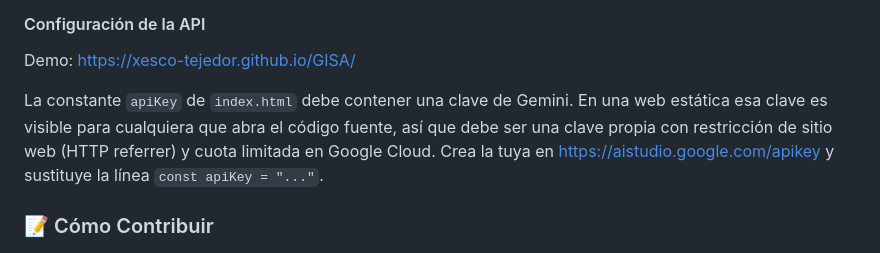
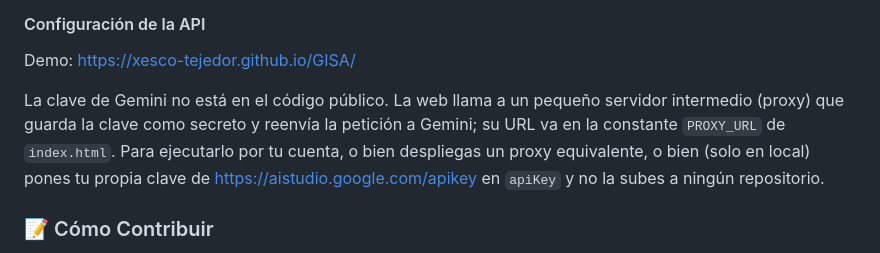
Before and after one commit to Xesco-Tejedor/GISA, a Markdown page: README.md, the part around the change. Drawn GitHub-style.

Commit message:
Revise API key usage instructions in README
Updated instructions for using the Gemini API key and proxy setup.

```diff
--- a/README.md
+++ b/README.md
@@ -42,7 +42,7 @@ Dado que el proyecto es un solo archivo `index.html` con *scripts* en línea, la
 
 Demo: https://xesco-tejedor.github.io/GISA/
 
-La constante `apiKey` de `index.html` debe contener una clave de Gemini. En una web estática esa clave es visible para cualquiera que abra el código fuente, así que debe ser una clave propia con restricción de sitio web (HTTP referrer) y cuota limitada en Google Cloud. Crea la tuya en https://aistudio.google.com/apikey y sustituye la línea `const apiKey = "..."`.
+La clave de Gemini no está en el código público. La web llama a un pequeño servidor intermedio (proxy) que guarda la clave como secreto y reenvía la petición a Gemini; su URL va en la constante `PROXY_URL` de `index.html`. Para ejecutarlo por tu cuenta, o bien despliegas un proxy equivalente, o bien (solo en local) pones tu propia clave de https://aistudio.google.com/apikey en `apiKey` y no la subes a ningún repositorio.
 
 ### 📝 Cómo Contribuir
 
```
